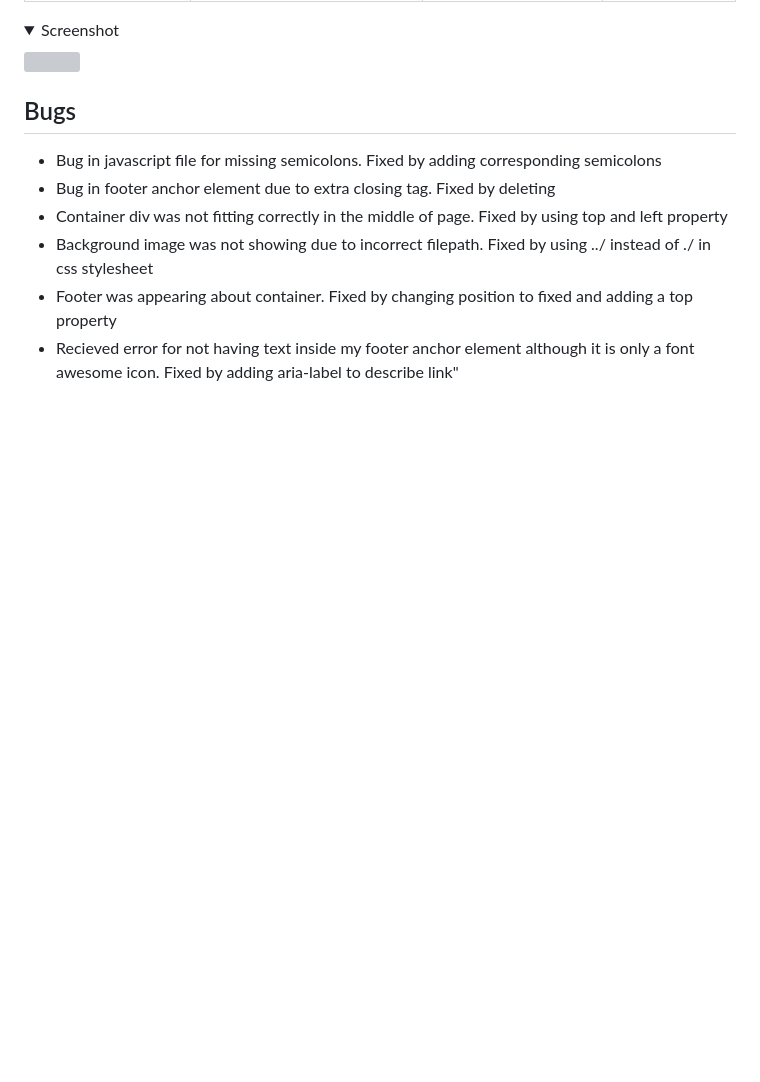
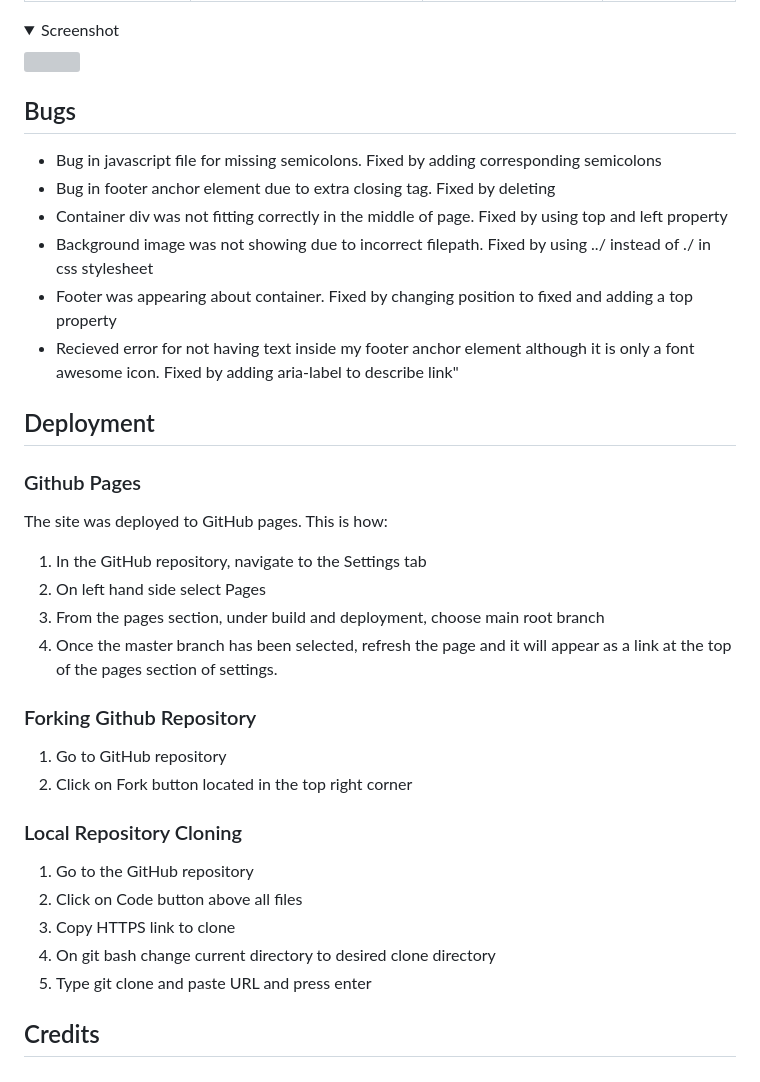
Before and after one commit to anthonyhaj/rock-paper-scissors-PP2, a Markdown page: README.md, the part around the change. Rendered like a GitHub page; folded sections open; blank space fills up the shorter version; grey boxes are pictures that could not be loaded.

Commit message:
add deplyment section to readme

```diff
--- a/README.md
+++ b/README.md
@@ -281,3 +281,25 @@ All browsers respond well. All fonts, links, and images work as expected.
 - Background image was not showing due to incorrect filepath. Fixed by using ../ instead of ./ in css stylesheet
 - Footer was appearing about container. Fixed by changing position to fixed and adding a top property
 - Recieved error for not having text inside my footer anchor element although it is only a font awesome icon. Fixed by adding aria-label to describe link"
+
+## Deployment
+
+### Github Pages
+  The site was deployed to GitHub pages. This is how:
+1. In the GitHub repository, navigate to the Settings tab
+4. On left hand side select Pages
+2. From the pages section, under build and deployment, choose main root branch
+3. Once the master branch has been selected, refresh the page and it will appear as a link at the top of the pages section of settings.
+
+### Forking Github Repository
+1. Go to GitHub repository
+2. Click on Fork button located in the top right corner
+
+### Local Repository Cloning
+1. Go to the GitHub repository
+2. Click on Code button above all files
+3. Copy HTTPS link to clone
+4. On git bash change current directory to desired clone directory
+5. Type git clone and paste URL and press enter
+
+## Credits
```
